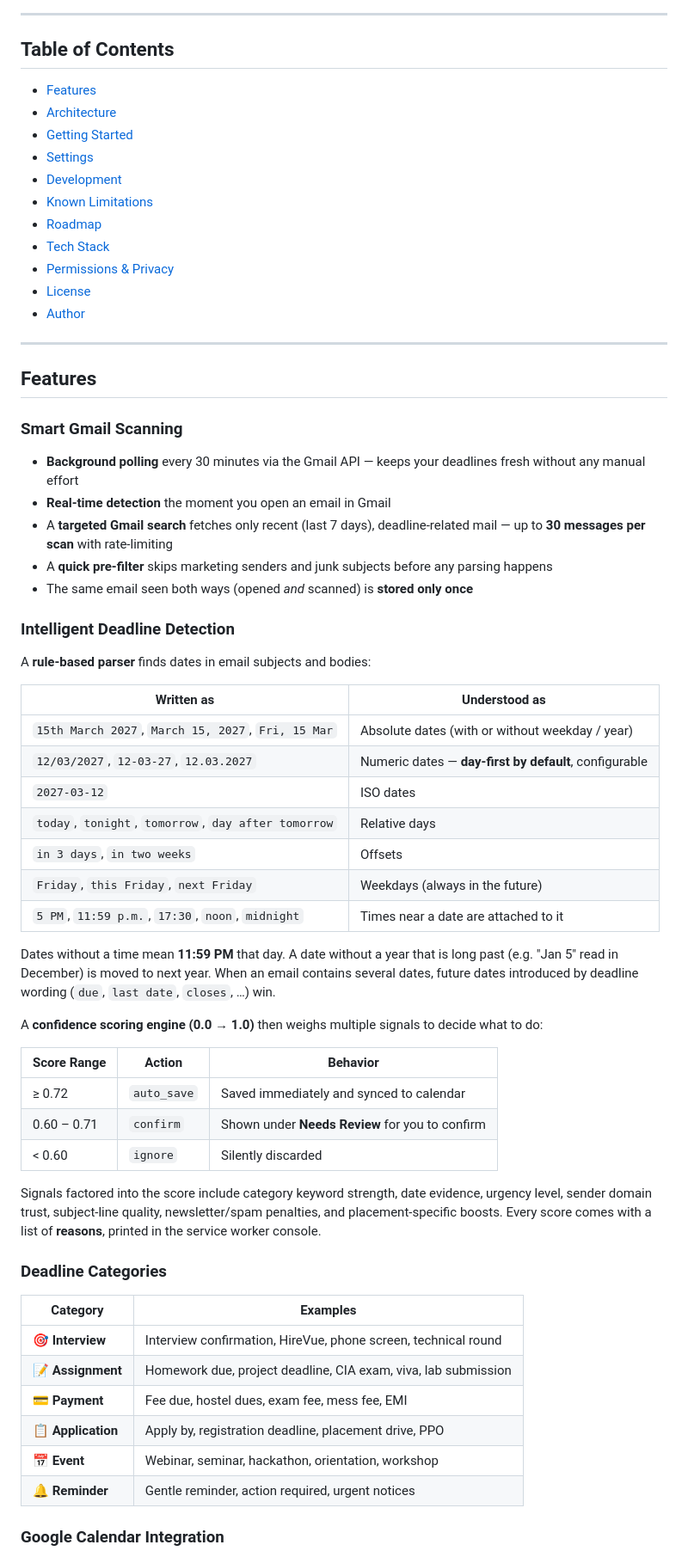
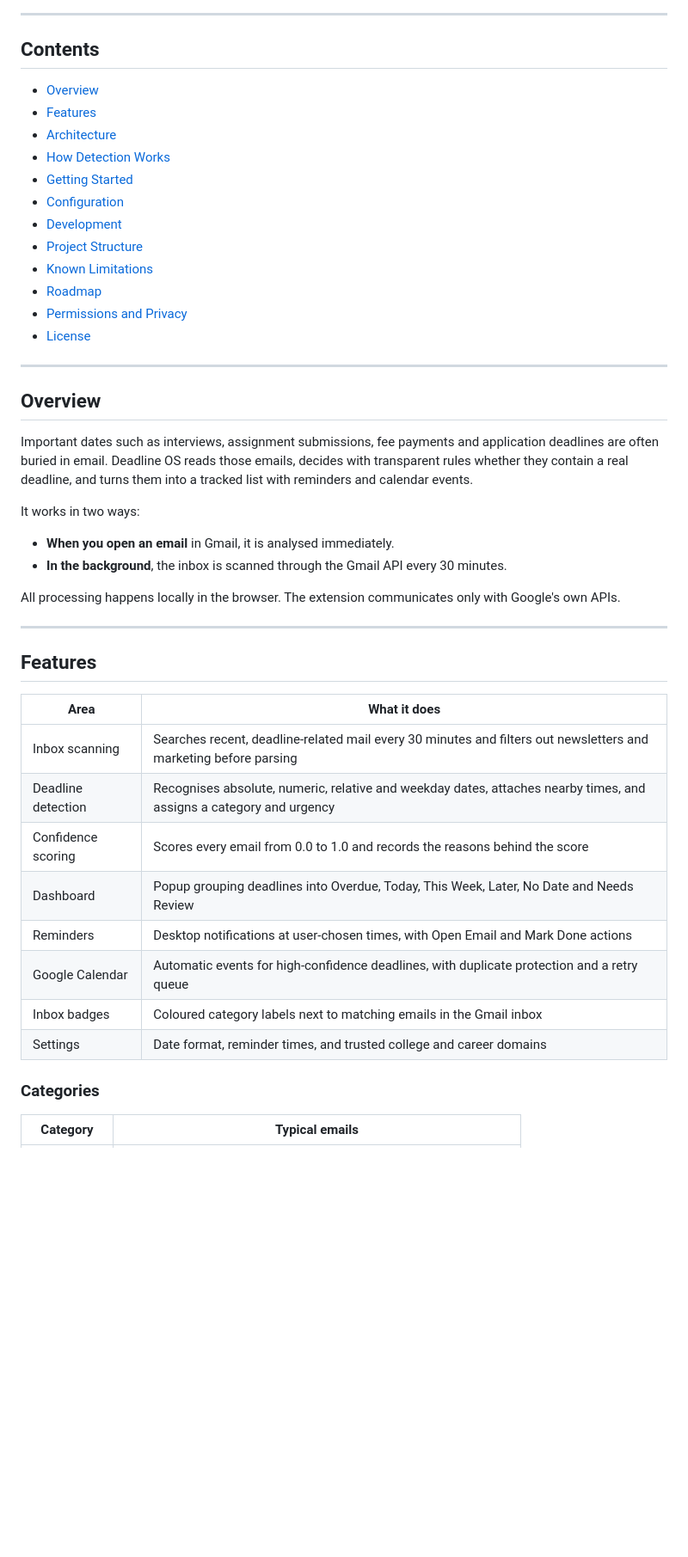
Before and after one commit to Mona-Agrawall/deadline-os, a Markdown page: README.md, the part around one of its changes. Shown at 86% size. Rendered like a GitHub page; blank space fills up the shorter version.

```diff
--- a/README.md
+++ b/README.md
@@ -15,68 +8,50 @@ Deadline OS is a Chrome extension that automatically scans your Gmail inbox, int
 
 ---
 
-## Table of Contents
+## Contents
 
+- [Overview](#overview)
 - [Features](#features)
 - [Architecture](#architecture)
+- [How Detection Works](#how-detection-works)
 - [Getting Started](#getting-started)
-- [Settings](#settings)
+- [Configuration](#configuration)
 - [Development](#development)
+- [Project Structure](#project-structure)
 - [Known Limitations](#known-limitations)
 - [Roadmap](#roadmap)
-- [Tech Stack](#tech-stack)
-- [Permissions & Privacy](#permissions--privacy)
+- [Permissions and Privacy](#permissions-and-privacy)
 - [License](#license)
-- [Author](#author)
+
+---
+
+## Overview
+
+Important dates such as interviews, assignment submissions, fee payments and application deadlines are often buried in email. Deadline OS reads those emails, decides with transparent rules whether they contain a real deadline, and turns them into a tracked list with reminders and calendar events.
+
+It works in two ways:
+
+- **When you open an email** in Gmail, it is analysed immediately.
+- **In the background**, the inbox is scanned through the Gmail API every 30 minutes.
+
+All processing happens locally in the browser. The extension communicates only with Google's own APIs.
 
 ---
 
 ## Features
 
-### Smart Gmail Scanning
+| Area | What it does |
+|---|---|
+| Inbox scanning | Searches recent, deadline-related mail every 30 minutes and filters out newsletters and marketing before parsing |
+| Deadline detection | Recognises absolute, numeric, relative and weekday dates, attaches nearby times, and assigns a category and urgency |
+| Confidence scoring | Scores every email from 0.0 to 1.0 and records the reasons behind the score |
+| Dashboard | Popup grouping deadlines into Overdue, Today, This Week, Later, No Date and Needs Review |
+| Reminders | Desktop notifications at user-chosen times, with Open Email and Mark Done actions |
+| Google Calendar | Automatic events for high-confidence deadlines, with duplicate protection and a retry queue |
+| Inbox badges | Coloured category labels next to matching emails in the Gmail inbox |
+| Settings | Date format, reminder times, and trusted college and career domains |
 
-- **Background polling** every 30 minutes via the Gmail API — keeps your deadlines fresh without any manual effort
-- **Real-time detection** the moment you open an email in Gmail
-- A **targeted Gmail search** fetches only recent (last 7 days), deadline-related mail — up to **30 messages per scan** with rate-limiting
-- A **quick pre-filter** skips marketing senders and junk subjects before any parsing happens
-- The same email seen both ways (opened *and* scanned) is **stored only once**
+### Categories
 
-### Intelligent Deadline Detection
-
-A **rule-based parser** finds dates in email subjects and bodies:
-
-| Written as | Understood as |
+| Category | Typical emails |
 |---|---|
-| `15th March 2027`, `March 15, 2027`, `Fri, 15 Mar` | Absolute dates (with or without weekday / year) |
-| `12/03/2027`, `12-03-27`, `12.03.2027` | Numeric dates — **day-first by default**, configurable |
-| `2027-03-12` | ISO dates |
-| `today`, `tonight`, `tomorrow`, `day after tomorrow` | Relative days |
-| `in 3 days`, `in two weeks` | Offsets |
-| `Friday`, `this Friday`, `next Friday` | Weekdays (always in the future) |
-| `5 PM`, `11:59 p.m.`, `17:30`, `noon`, `midnight` | Times near a date are attached to it |
-
-Dates without a time mean **11:59 PM** that day. A date without a year that is long past (e.g. "Jan 5" read in December) is moved to next year. When an email contains several dates, future dates introduced by deadline wording (`due`, `last date`, `closes`, …) win.
-
-A **confidence scoring engine (0.0 → 1.0)** then weighs multiple signals to decide what to do:
-
-| Score Range | Action | Behavior |
-|---|---|---|
-| ≥ 0.72 | `auto_save` | Saved immediately and synced to calendar |
-| 0.60 – 0.71 | `confirm` | Shown under **Needs Review** for you to confirm |
-| < 0.60 | `ignore` | Silently discarded |
-
-Signals factored into the score include category keyword strength, date evidence, urgency level, sender domain trust, subject-line quality, newsletter/spam penalties, and placement-specific boosts. Every score comes with a list of **reasons**, printed in the service worker console.
-
-### Deadline Categories
-
-| Category | Examples |
-|---|---|
-| 🎯 **Interview** | Interview confirmation, HireVue, phone screen, technical round |
-| 📝 **Assignment** | Homework due, project deadline, CIA exam, viva, lab submission |
-| 💳 **Payment** | Fee due, hostel dues, exam fee, mess fee, EMI |
-| 📋 **Application** | Apply by, registration deadline, placement drive, PPO |
-| 📅 **Event** | Webinar, seminar, hackathon, orientation, workshop |
-| 🔔 **Reminder** | Gentle reminder, action required, urgent notices |
-
-### Google Calendar Integration
-
```
Also changed, not shown: other parts of README.md (+223 -205 lines).
